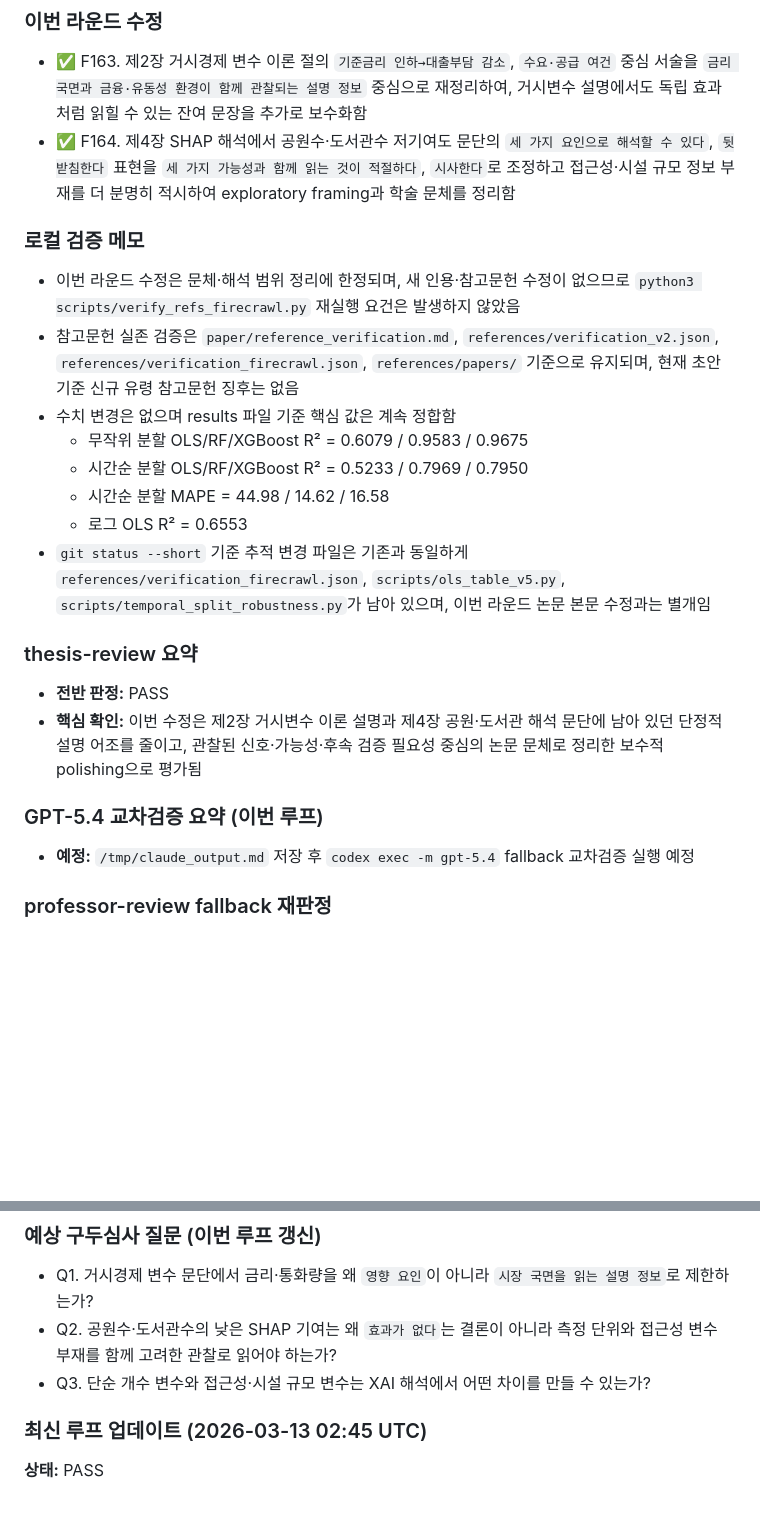
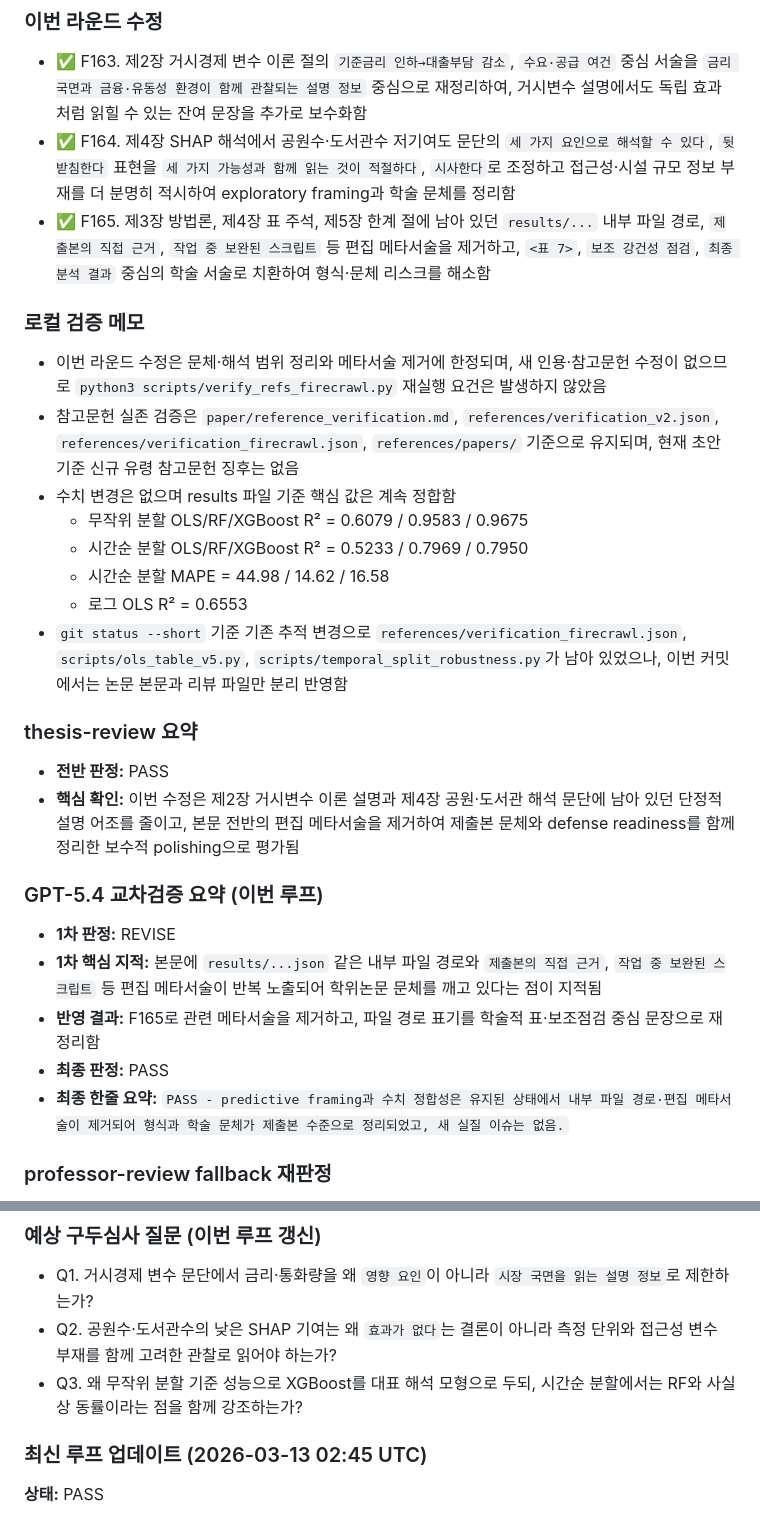
Before and after one commit to seokmogu/thesis-seoul-apt-xai, a Markdown page: paper/논문_리뷰_현재.md, 2 parts joined by grey strips. Drawn GitHub-style; blank space fills up the shorter version.

Commit message:
논문 리뷰 로그 최신 판정 반영

```diff
--- a/paper/논문_리뷰_현재.md
+++ b/paper/논문_리뷰_현재.md
@@ -15,23 +15,28 @@
 ### 이번 라운드 수정
 - ✅ F163. 제2장 거시경제 변수 이론 절의 `기준금리 인하→대출부담 감소`, `수요·공급 여건` 중심 서술을 `금리 국면과 금융·유동성 환경이 함께 관찰되는 설명 정보` 중심으로 재정리하여, 거시변수 설명에서도 독립 효과처럼 읽힐 수 있는 잔여 문장을 추가로 보수화함
 - ✅ F164. 제4장 SHAP 해석에서 공원수·도서관수 저기여도 문단의 `세 가지 요인으로 해석할 수 있다`, `뒷받침한다` 표현을 `세 가지 가능성과 함께 읽는 것이 적절하다`, `시사한다`로 조정하고 접근성·시설 규모 정보 부재를 더 분명히 적시하여 exploratory framing과 학술 문체를 정리함
+- ✅ F165. 제3장 방법론, 제4장 표 주석, 제5장 한계 절에 남아 있던 `results/...` 내부 파일 경로, `제출본의 직접 근거`, `작업 중 보완된 스크립트` 등 편집 메타서술을 제거하고, `<표 7>`, `보조 강건성 점검`, `최종 분석 결과` 중심의 학술 서술로 치환하여 형식·문체 리스크를 해소함
 
 ### 로컬 검증 메모
-- 이번 라운드 수정은 문체·해석 범위 정리에 한정되며, 새 인용·참고문헌 수정이 없으므로 `python3 scripts/verify_refs_firecrawl.py` 재실행 요건은 발생하지 않았음
+- 이번 라운드 수정은 문체·해석 범위 정리와 메타서술 제거에 한정되며, 새 인용·참고문헌 수정이 없으므로 `python3 scripts/verify_refs_firecrawl.py` 재실행 요건은 발생하지 않았음
 - 참고문헌 실존 검증은 `paper/reference_verification.md`, `references/verification_v2.json`, `references/verification_firecrawl.json`, `references/papers/` 기준으로 유지되며, 현재 초안 기준 신규 유령 참고문헌 징후는 없음
 - 수치 변경은 없으며 results 파일 기준 핵심 값은 계속 정합함
   - 무작위 분할 OLS/RF/XGBoost R² = 0.6079 / 0.9583 / 0.9675
   - 시간순 분할 OLS/RF/XGBoost R² = 0.5233 / 0.7969 / 0.7950
   - 시간순 분할 MAPE = 44.98 / 14.62 / 16.58
   - 로그 OLS R² = 0.6553
-- `git status --short` 기준 추적 변경 파일은 기존과 동일하게 `references/verification_firecrawl.json`, `scripts/ols_table_v5.py`, `scripts/temporal_split_robustness.py`가 남아 있으며, 이번 라운드 논문 본문 수정과는 별개임
+- `git status --short` 기준 기존 추적 변경으로 `references/verification_firecrawl.json`, `scripts/ols_table_v5.py`, `scripts/temporal_split_robustness.py`가 남아 있었으나, 이번 커밋에서는 논문 본문과 리뷰 파일만 분리 반영함
 
 ### thesis-review 요약
 - **전반 판정:** PASS
-- **핵심 확인:** 이번 수정은 제2장 거시변수 이론 설명과 제4장 공원·도서관 해석 문단에 남아 있던 단정적 설명 어조를 줄이고, 관찰된 신호·가능성·후속 검증 필요성 중심의 논문 문체로 정리한 보수적 polishing으로 평가됨
+- **핵심 확인:** 이번 수정은 제2장 거시변수 이론 설명과 제4장 공원·도서관 해석 문단에 남아 있던 단정적 설명 어조를 줄이고, 본문 전반의 편집 메타서술을 제거하여 제출본 문체와 defense readiness를 함께 정리한 보수적 polishing으로 평가됨
 
 ### GPT-5.4 교차검증 요약 (이번 루프)
-- **예정:** `/tmp/claude_output.md` 저장 후 `codex exec -m gpt-5.4` fallback 교차검증 실행 예정
+- **1차 판정:** REVISE
+- **1차 핵심 지적:** 본문에 `results/...json` 같은 내부 파일 경로와 `제출본의 직접 근거`, `작업 중 보완된 스크립트` 등 편집 메타서술이 반복 노출되어 학위논문 문체를 깨고 있다는 점이 지적됨
+- **반영 결과:** F165로 관련 메타서술을 제거하고, 파일 경로 표기를 학술적 표·보조점검 중심 문장으로 재정리함
+- **최종 판정:** PASS
+- **최종 한줄 요약:** `PASS - predictive framing과 수치 정합성은 유지된 상태에서 내부 파일 경로·편집 메타서술이 제거되어 형식과 학술 문체가 제출본 수준으로 정리되었고, 새 실질 이슈는 없음.`
 
 ### professor-review fallback 재판정
 - **Argument Structure — PASS**
@@ -46,7 +51,7 @@
 ### 예상 구두심사 질문 (이번 루프 갱신)
 - Q1. 거시경제 변수 문단에서 금리·통화량을 왜 `영향 요인`이 아니라 `시장 국면을 읽는 설명 정보`로 제한하는가?
 - Q2. 공원수·도서관수의 낮은 SHAP 기여는 왜 `효과가 없다`는 결론이 아니라 측정 단위와 접근성 변수 부재를 함께 고려한 관찰로 읽어야 하는가?
-- Q3. 단순 개수 변수와 접근성·시설 규모 변수는 XAI 해석에서 어떤 차이를 만들 수 있는가?
+- Q3. 왜 무작위 분할 기준 성능으로 XGBoost를 대표 해석 모형으로 두되, 시간순 분할에서는 RF와 사실상 동률이라는 점을 함께 강조하는가?
 
 ### 최신 루프 업데이트 (2026-03-13 02:45 UTC)
 
```
Also changed, not shown: other parts of paper/논문_리뷰_현재.md (+1 -1 lines).
